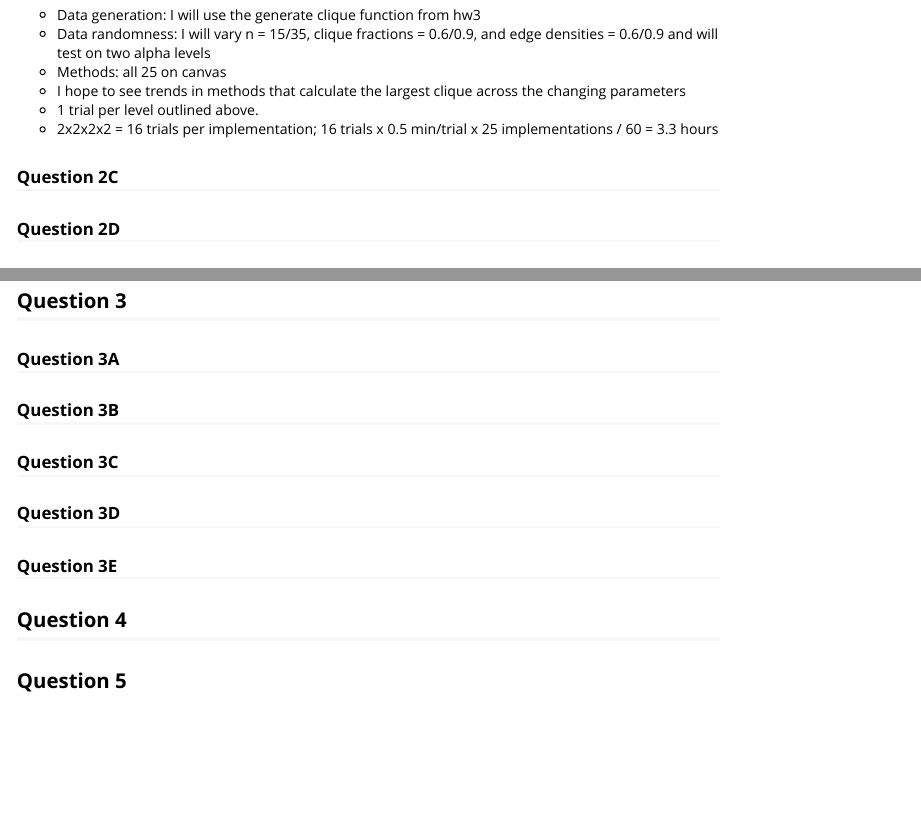
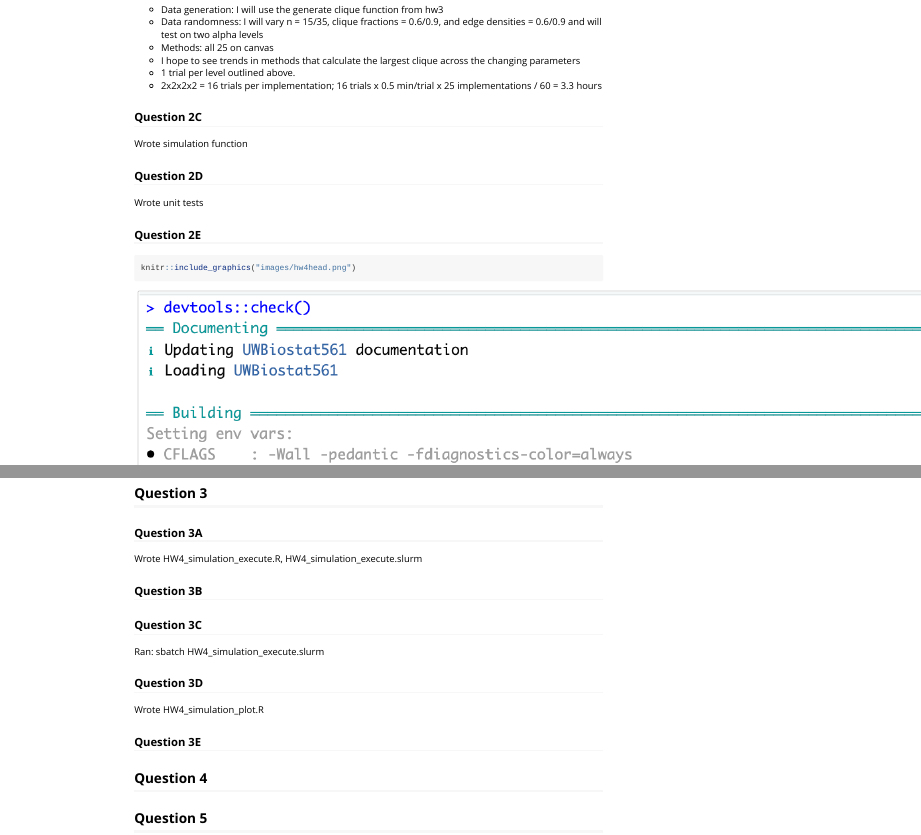
Before and after one commit to amywatt/UWBiostat561, an R Markdown document (vignettes/HW4.Rmd): the page in a window 1100 px wide, from 5450 px down before the commit and from 3630 px down after it, so that both start at the same text, and a second part further down, joined at a grey line. Rendered offline with R 4.5, knitr and Pandoc, with nearby package versions; some code elsewhere in the file could not run offline; long lines of code are wrapped.

Commit message:
screenshots

```diff
--- a/vignettes/HW4.Rmd
+++ b/vignettes/HW4.Rmd
@@ -260,7 +260,11 @@ Simulation plan:
 
 ### Question 2C
 
+Wrote simulation function
+
 ### Question 2D
+
+Wrote unit tests
 
 ### Question 2E
 
@@ -266,0 +272 @@ Simulation plan:
+knitr::include_graphics("images/hw4head.png")
@@ -269,11 +277,18 @@ Simulation plan:
 
 ### Question 3A
 
+Wrote HW4_simulation_execute.R, HW4_simulation_execute.slurm
+
 ### Question 3B
 
 ### Question 3C
 
+Ran:
+sbatch HW4_simulation_execute.slurm
+
 ### Question 3D
+
+Wrote HW4_simulation_plot.R
 
 ### Question 3E
 
```
Also changed, not shown: vignettes/images/hw4head.png (added), vignettes/images/hw4tail.png (added), vignettes/HW4.Rmd (3 more changed lines).
